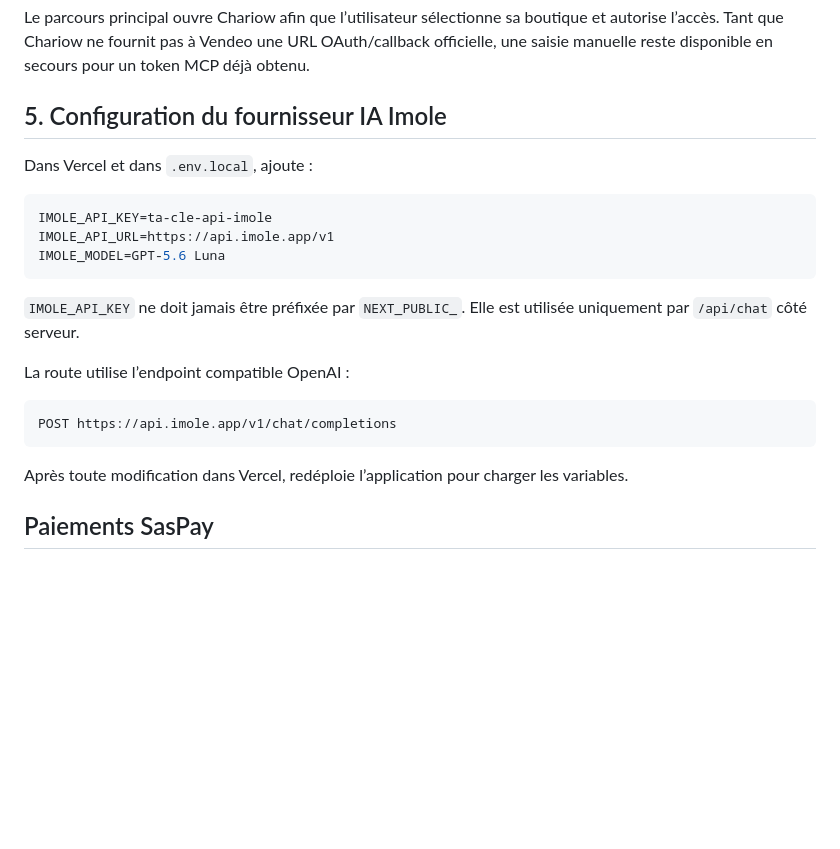
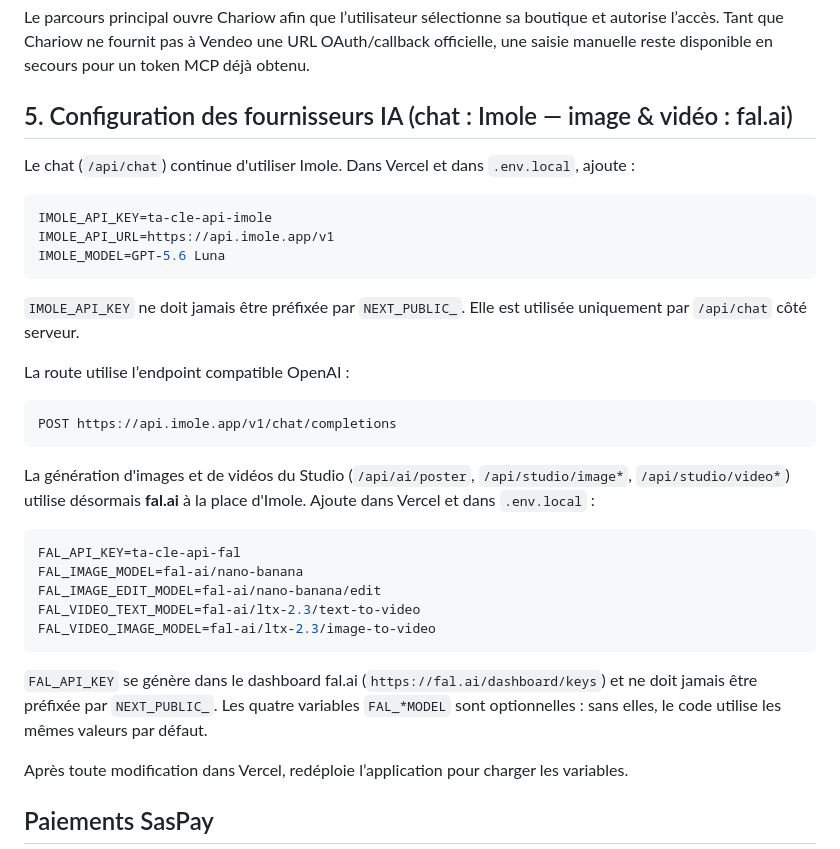
Before and after one commit to marioce12-bot/Chariow, a Markdown page: SUPABASE_SETUP.md, the part around the change. Rendered like a GitHub page; blank space fills up the shorter version.

Commit message:
docs: documente la configuration fal.ai (image & vidéo) dans SUPABASE_SETUP.md

````diff
--- a/SUPABASE_SETUP.md
+++ b/SUPABASE_SETUP.md
@@ -104,9 +104,9 @@ https://mcp.chariow.com/public
 
 Le parcours principal ouvre Chariow afin que l’utilisateur sélectionne sa boutique et autorise l’accès. Tant que Chariow ne fournit pas à Vendeo une URL OAuth/callback officielle, une saisie manuelle reste disponible en secours pour un token MCP déjà obtenu.
 
-## 5. Configuration du fournisseur IA Imole
+## 5. Configuration des fournisseurs IA (chat : Imole — image & vidéo : fal.ai)
 
-Dans Vercel et dans `.env.local`, ajoute :
+Le chat (`/api/chat`) continue d'utiliser Imole. Dans Vercel et dans `.env.local`, ajoute :
 
 ```env
 IMOLE_API_KEY=ta-cle-api-imole
@@ -121,6 +121,18 @@ La route utilise l’endpoint compatible OpenAI :
 ```text
 POST https://api.imole.app/v1/chat/completions
 ```
+
+La génération d'images et de vidéos du Studio (`/api/ai/poster`, `/api/studio/image*`, `/api/studio/video*`) utilise désormais **fal.ai** à la place d'Imole. Ajoute dans Vercel et dans `.env.local` :
+
+```env
+FAL_API_KEY=ta-cle-api-fal
+FAL_IMAGE_MODEL=fal-ai/nano-banana
+FAL_IMAGE_EDIT_MODEL=fal-ai/nano-banana/edit
+FAL_VIDEO_TEXT_MODEL=fal-ai/ltx-2.3/text-to-video
+FAL_VIDEO_IMAGE_MODEL=fal-ai/ltx-2.3/image-to-video
+```
+
+`FAL_API_KEY` se génère dans le dashboard fal.ai (`https://fal.ai/dashboard/keys`) et ne doit jamais être préfixée par `NEXT_PUBLIC_`. Les quatre variables `FAL_*MODEL` sont optionnelles : sans elles, le code utilise les mêmes valeurs par défaut.
 
 Après toute modification dans Vercel, redéploie l’application pour charger les variables.
 
````
